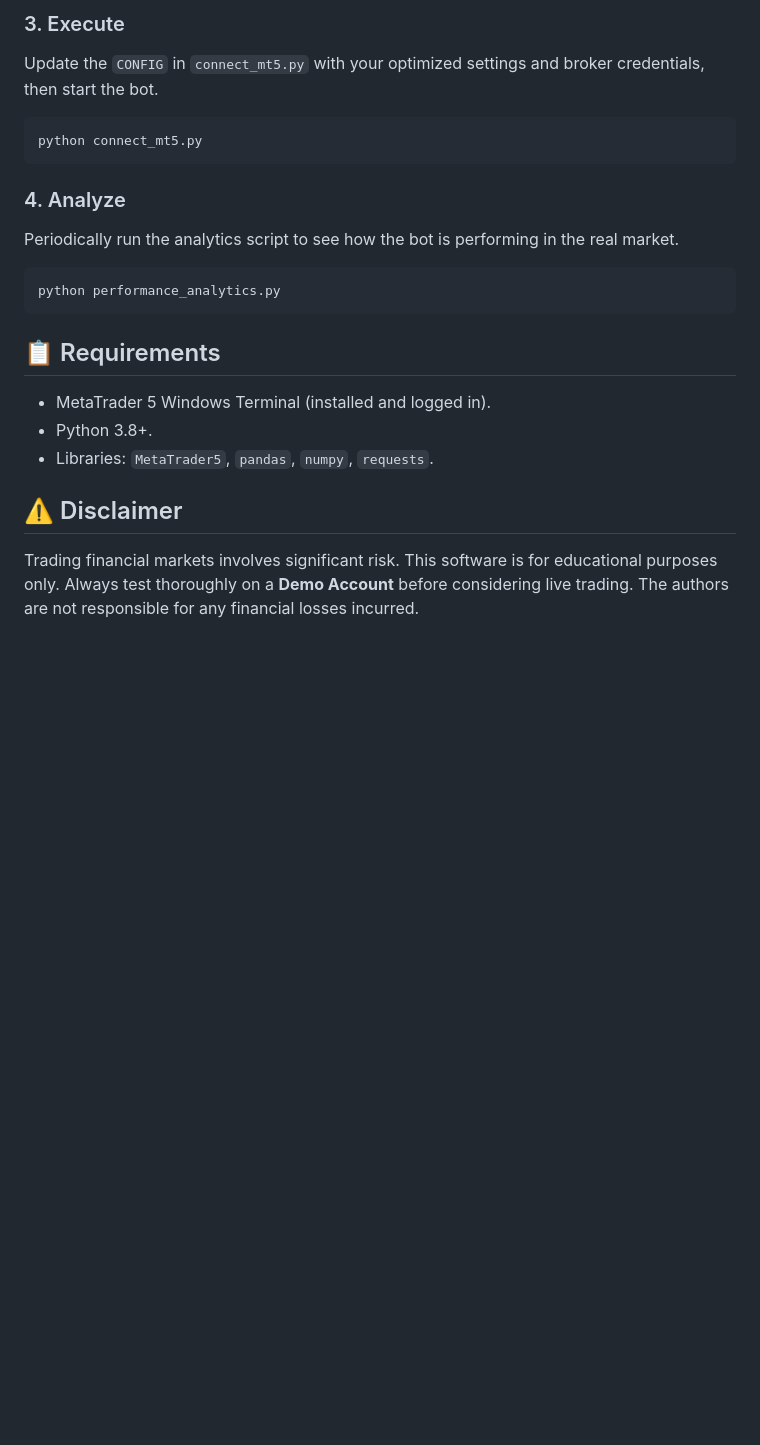
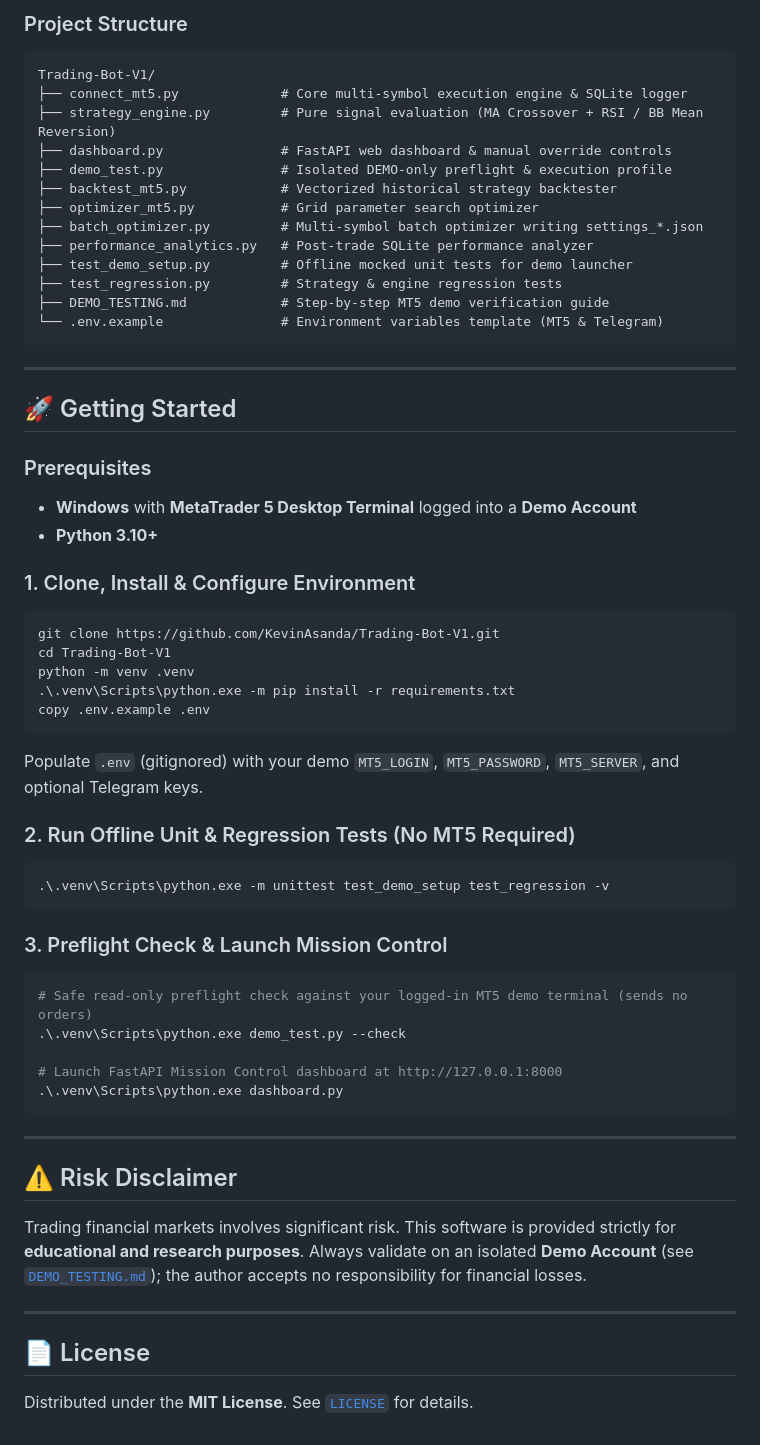
Before and after one commit to KevinAsanda/Trading-Bot-V1, a Markdown page: README.md, the part around one of its changes. Rendered like a GitHub page; blank space fills up the shorter version.

````diff
--- a/README.md
+++ b/README.md
@@ -43,21 +70,63 @@ python backtest_mt5.py
 ```
 
-### 3. Execute
-Update the `CONFIG` in `connect_mt5.py` with your optimized settings and broker credentials, then start the bot.
-```bash
-python connect_mt5.py
+### Project Structure
+
+```text
+Trading-Bot-V1/
+├── connect_mt5.py             # Core multi-symbol execution engine & SQLite logger
+├── strategy_engine.py         # Pure signal evaluation (MA Crossover + RSI / BB Mean Reversion)
+├── dashboard.py               # FastAPI web dashboard & manual override controls
+├── demo_test.py               # Isolated DEMO-only preflight & execution profile
+├── backtest_mt5.py            # Vectorized historical strategy backtester
+├── optimizer_mt5.py           # Grid parameter search optimizer
+├── batch_optimizer.py         # Multi-symbol batch optimizer writing settings_*.json
+├── performance_analytics.py   # Post-trade SQLite performance analyzer
+├── test_demo_setup.py         # Offline mocked unit tests for demo launcher
+├── test_regression.py         # Strategy & engine regression tests
+├── DEMO_TESTING.md            # Step-by-step MT5 demo verification guide
+└── .env.example               # Environment variables template (MT5 & Telegram)
 ```
 
-### 4. Analyze
-Periodically run the analytics script to see how the bot is performing in the real market.
-```bash
-python performance_analytics.py
+---
+
+## 🚀 Getting Started
+
+### Prerequisites
+- **Windows** with **MetaTrader 5 Desktop Terminal** logged into a **Demo Account**
+- **Python 3.10+**
+
+### 1. Clone, Install & Configure Environment
+```powershell
+git clone https://github.com/KevinAsanda/Trading-Bot-V1.git
+cd Trading-Bot-V1
+python -m venv .venv
+.\.venv\Scripts\python.exe -m pip install -r requirements.txt
+copy .env.example .env
+```
+Populate `.env` (gitignored) with your demo `MT5_LOGIN`, `MT5_PASSWORD`, `MT5_SERVER`, and optional Telegram keys.
+
+### 2. Run Offline Unit & Regression Tests (No MT5 Required)
+```powershell
+.\.venv\Scripts\python.exe -m unittest test_demo_setup test_regression -v
 ```
 
-## 📋 Requirements
-*   MetaTrader 5 Windows Terminal (installed and logged in).
-*   Python 3.8+.
-*   Libraries: `MetaTrader5`, `pandas`, `numpy`, `requests`.
+### 3. Preflight Check & Launch Mission Control
+```powershell
+# Safe read-only preflight check against your logged-in MT5 demo terminal (sends no orders)
+.\.venv\Scripts\python.exe demo_test.py --check
 
-## ⚠️ Disclaimer
-Trading financial markets involves significant risk. This software is for educational purposes only. Always test thoroughly on a **Demo Account** before considering live trading. The authors are not responsible for any financial losses incurred.
+# Launch FastAPI Mission Control dashboard at http://127.0.0.1:8000
+.\.venv\Scripts\python.exe dashboard.py
+```
+
+---
+
+## ⚠️ Risk Disclaimer
+
+Trading financial markets involves significant risk. This software is provided strictly for **educational and research purposes**. Always validate on an isolated **Demo Account** (see [`DEMO_TESTING.md`](DEMO_TESTING.md)); the author accepts no responsibility for financial losses.
+
+---
+
+## 📄 License
+
+Distributed under the **MIT License**. See [`LICENSE`](LICENSE) for details.
````
Also changed, not shown: other parts of README.md (+61 -34 lines), docs/screenshots/01-mission-control.png (added), 2 other files.
